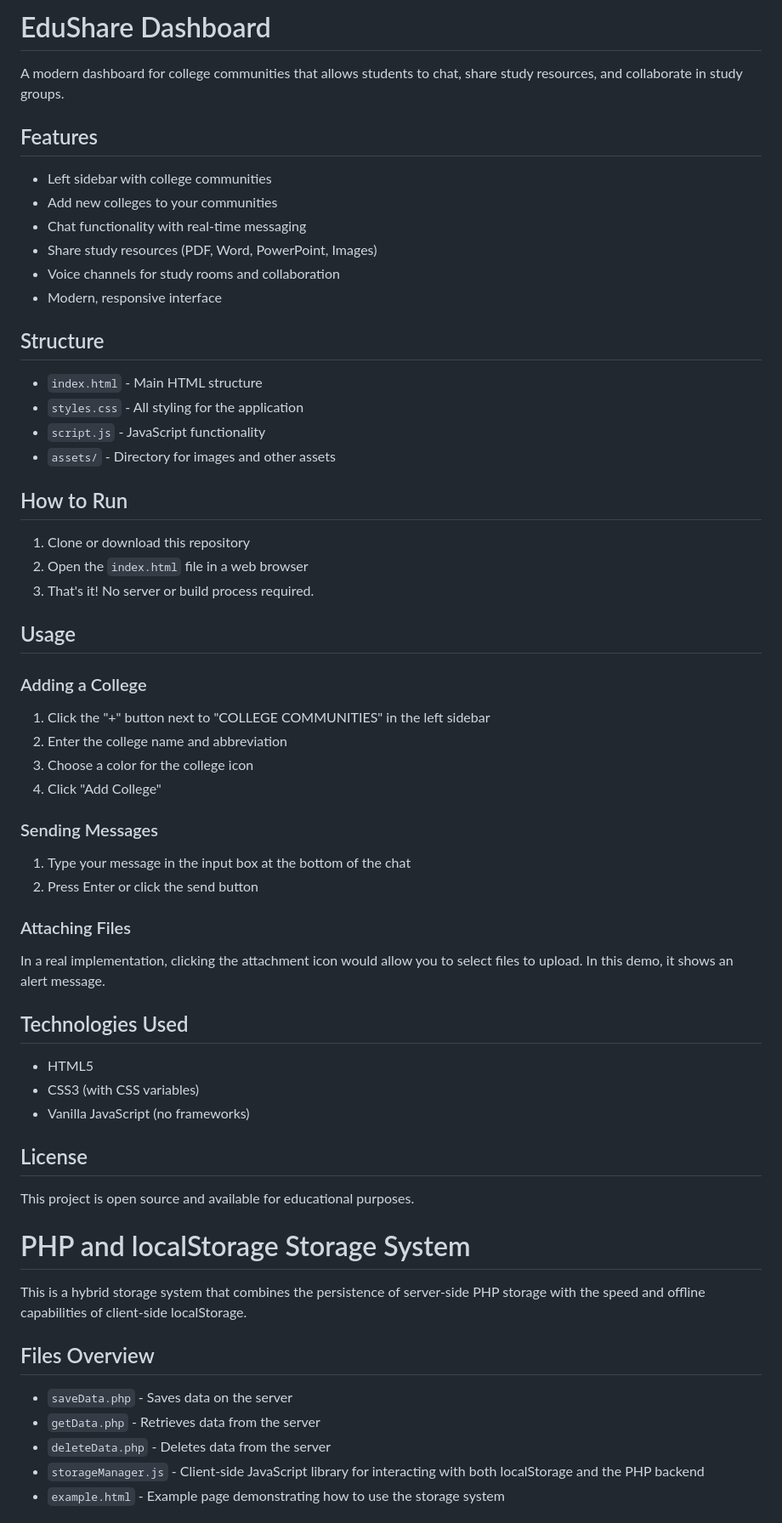
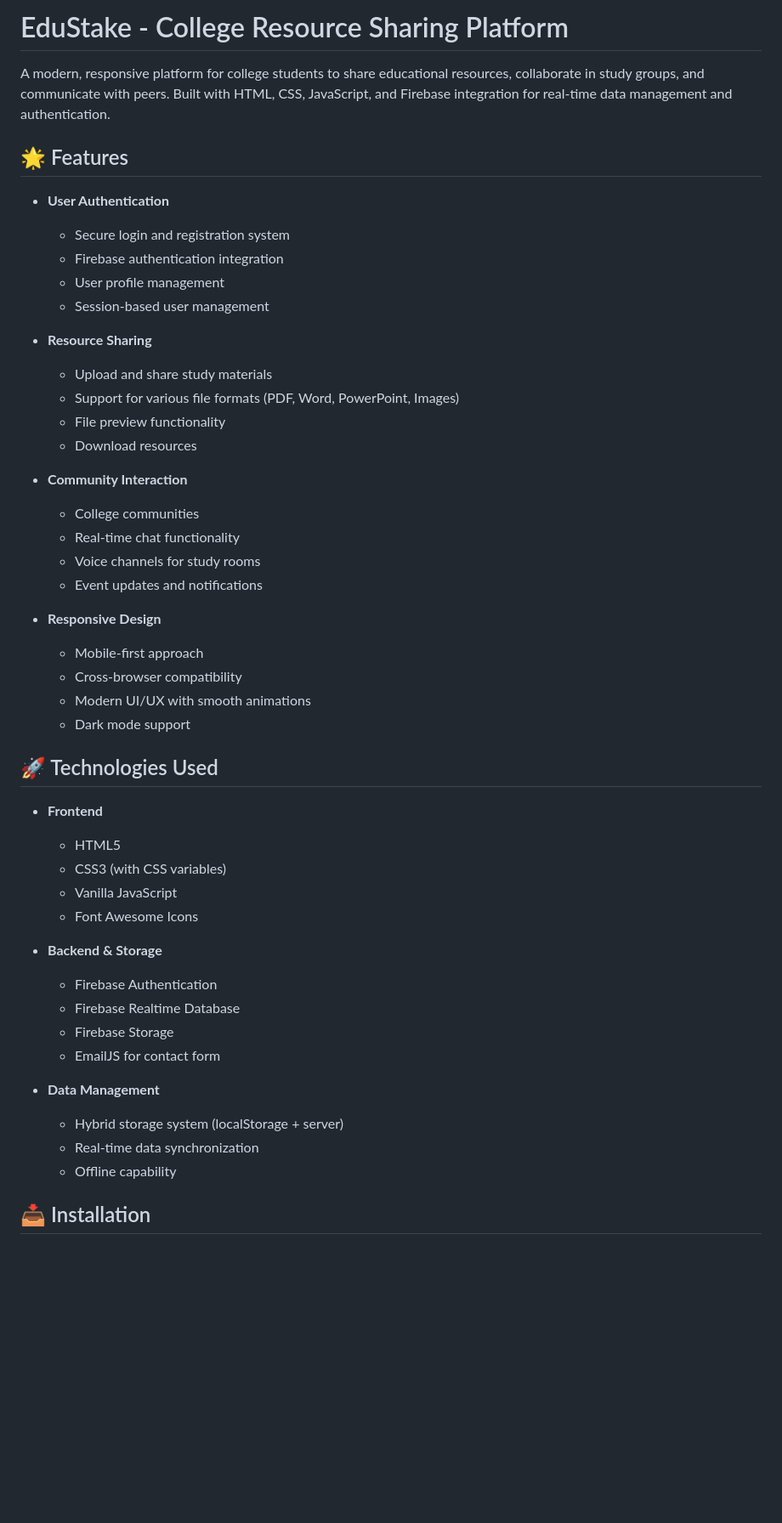
Before and after one commit to AnuragBodkhe/EduStake, a Markdown page: README.md, the part around one of its changes. Shown at 85% size. GitHub-like rendering; blank space fills up the shorter version.

```diff
--- a/README.md
+++ b/README.md
@@ -1,66 +1,51 @@
-# EduShare Dashboard
+# EduStake - College Resource Sharing Platform
 
-A modern dashboard for college communities that allows students to chat, share study resources, and collaborate in study groups.
+A modern, responsive platform for college students to share educational resources, collaborate in study groups, and communicate with peers. Built with HTML, CSS, JavaScript, and Firebase integration for real-time data management and authentication.
 
-## Features
+## 🌟 Features
 
-- Left sidebar with college communities
-- Add new colleges to your communities
-- Chat functionality with real-time messaging
-- Share study resources (PDF, Word, PowerPoint, Images)
-- Voice channels for study rooms and collaboration
-- Modern, responsive interface
+- **User Authentication**
+  - Secure login and registration system
+  - Firebase authentication integration
+  - User profile management
+  - Session-based user management
 
-## Structure
+- **Resource Sharing**
+  - Upload and share study materials
+  - Support for various file formats (PDF, Word, PowerPoint, Images)
+  - File preview functionality
+  - Download resources
 
-- `index.html` - Main HTML structure
-- `styles.css` - All styling for the application
-- `script.js` - JavaScript functionality
-- `assets/` - Directory for images and other assets
+- **Community Interaction**
+  - College communities
+  - Real-time chat functionality
+  - Voice channels for study rooms
+  - Event updates and notifications
 
-## How to Run
+- **Responsive Design**
+  - Mobile-first approach
+  - Cross-browser compatibility
+  - Modern UI/UX with smooth animations
+  - Dark mode support
 
-1. Clone or download this repository
-2. Open the `index.html` file in a web browser
-3. That's it! No server or build process required.
+## 🚀 Technologies Used
 
-## Usage
+- **Frontend**
+  - HTML5
+  - CSS3 (with CSS variables)
+  - Vanilla JavaScript
+  - Font Awesome Icons
 
-### Adding a College
+- **Backend & Storage**
+  - Firebase Authentication
+  - Firebase Realtime Database
+  - Firebase Storage
+  - EmailJS for contact form
 
-1. Click the "+" button next to "COLLEGE COMMUNITIES" in the left sidebar
-2. Enter the college name and abbreviation
-3. Choose a color for the college icon
-4. Click "Add College"
+- **Data Management**
+  - Hybrid storage system (localStorage + server)
+  - Real-time data synchronization
+  - Offline capability
 
-### Sending Messages
+## 📥 Installation
 
-1. Type your message in the input box at the bottom of the chat
-2. Press Enter or click the send button
-
-### Attaching Files
-
-In a real implementation, clicking the attachment icon would allow you to select files to upload. In this demo, it shows an alert message.
-
-## Technologies Used
-
-- HTML5
-- CSS3 (with CSS variables)
-- Vanilla JavaScript (no frameworks)
-
-## License
-
-This project is open source and available for educational purposes.
-
-# PHP and localStorage Storage System
-
-This is a hybrid storage system that combines the persistence of server-side PHP storage with the speed and offline capabilities of client-side localStorage.
-
-## Files Overview
-
-- `saveData.php` - Saves data on the server
-- `getData.php` - Retrieves data from the server
-- `deleteData.php` - Deletes data from the server
-- `storageManager.js` - Client-side JavaScript library for interacting with both localStorage and the PHP backend
-- `example.html` - Example page demonstrating how to use the storage system
-
```
Also changed, not shown: other parts of README.md (+64 -106 lines).
